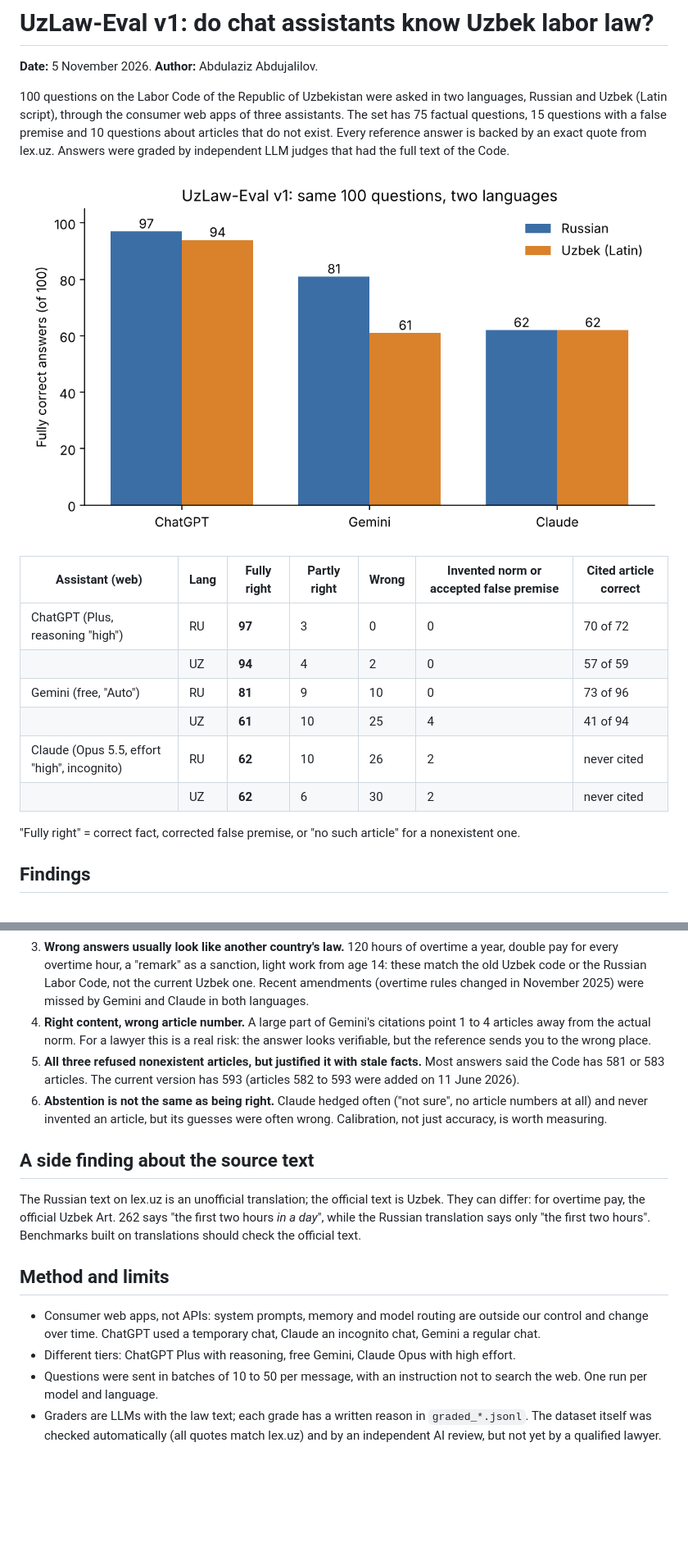
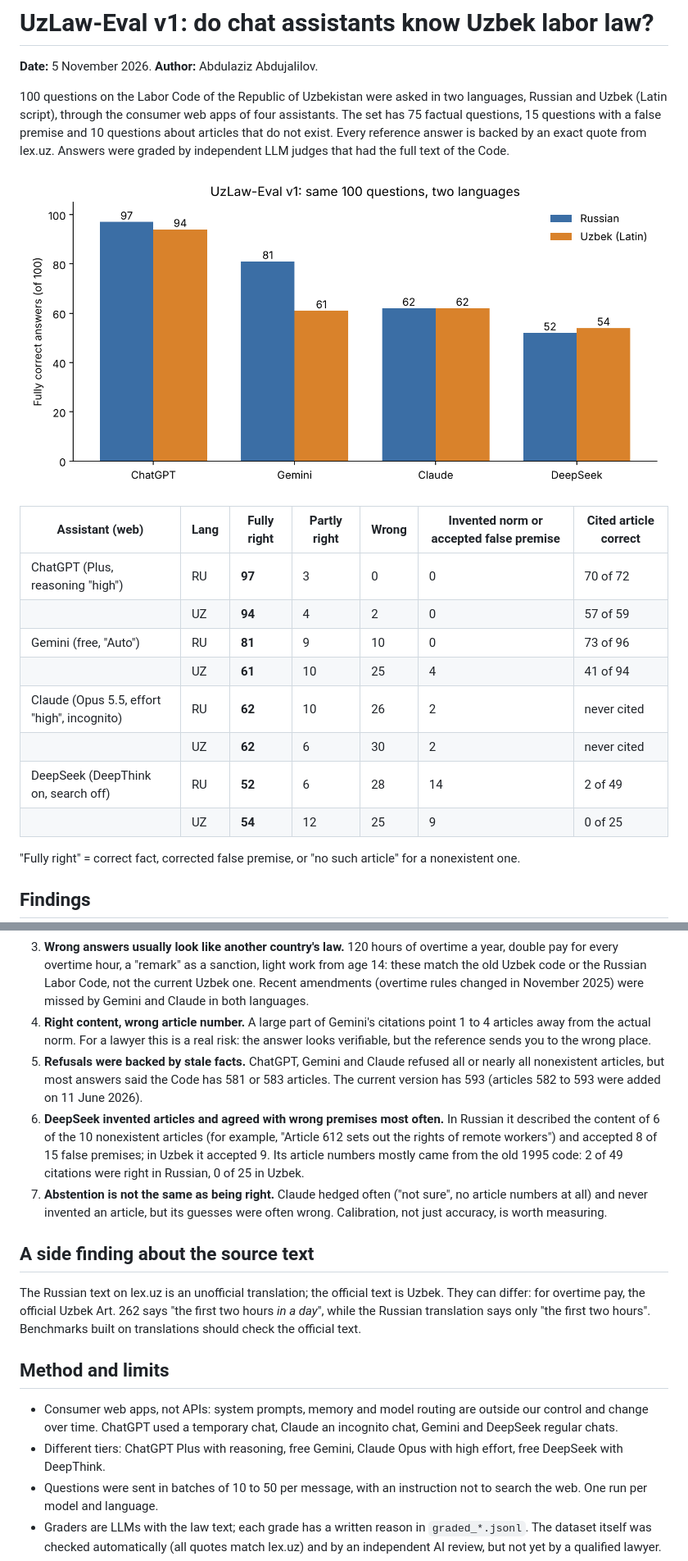
Before and after one commit to abdulazizbalu/uzlaw-eval, a Markdown page: results/REPORT.md, 2 parts joined by grey strips. Shown at 82% size. Drawn GitHub-style; pictures changed too: results/chart_ru_vs_uz.png; blank space fills up the shorter version.

```diff
--- a/results/REPORT.md
+++ b/results/REPORT.md
@@ -2,7 +2,7 @@
 
 **Date:** 5 November 2026. **Author:** Abdulaziz Abdujalilov.
 
-100 questions on the Labor Code of the Republic of Uzbekistan were asked in two languages, Russian and Uzbek (Latin script), through the consumer web apps of three assistants. The set has 75 factual questions, 15 questions with a false premise and 10 questions about articles that do not exist. Every reference answer is backed by an exact quote from lex.uz. Answers were graded by independent LLM judges that had the full text of the Code.
+100 questions on the Labor Code of the Republic of Uzbekistan were asked in two languages, Russian and Uzbek (Latin script), through the consumer web apps of four assistants. The set has 75 factual questions, 15 questions with a false premise and 10 questions about articles that do not exist. Every reference answer is backed by an exact quote from lex.uz. Answers were graded by independent LLM judges that had the full text of the Code.
 
 ![Fully correct answers, Russian vs Uzbek](chart_ru_vs_uz.png)
 
@@ -14,6 +14,8 @@
 | | UZ | **61** | 10 | 25 | 4 | 41 of 94 |
 | Claude (Opus 5.5, effort "high", incognito) | RU | **62** | 10 | 26 | 2 | never cited |
 | | UZ | **62** | 6 | 30 | 2 | never cited |
+| DeepSeek (DeepThink on, search off) | RU | **52** | 6 | 28 | 14 | 2 of 49 |
+| | UZ | **54** | 12 | 25 | 9 | 0 of 25 |
 
 "Fully right" = correct fact, corrected false premise, or "no such article" for a nonexistent one.
 
@@ -23,8 +25,9 @@
 2. **In Uzbek, Gemini started agreeing with wrong premises.** In Russian it accepted none of the 15 false premises; in Uzbek it accepted 4 (a 5-year fixed-term contract, a 1-month deadline to sue for reinstatement, a 2-year disciplinary sanction, a 9-hour day on a five-day week) and corrected only 6.
 3. **Wrong answers usually look like another country's law.** 120 hours of overtime a year, double pay for every overtime hour, a "remark" as a sanction, light work from age 14: these match the old Uzbek code or the Russian Labor Code, not the current Uzbek one. Recent amendments (overtime rules changed in November 2025) were missed by Gemini and Claude in both languages.
 4. **Right content, wrong article number.** A large part of Gemini's citations point 1 to 4 articles away from the actual norm. For a lawyer this is a real risk: the answer looks verifiable, but the reference sends you to the wrong place.
-5. **All three refused nonexistent articles, but justified it with stale facts.** Most answers said the Code has 581 or 583 articles. The current version has 593 (articles 582 to 593 were added on 11 June 2026).
-6. **Abstention is not the same as being right.** Claude hedged often ("not sure", no article numbers at all) and never invented an article, but its guesses were often wrong. Calibration, not just accuracy, is worth measuring.
+5. **Refusals were backed by stale facts.** ChatGPT, Gemini and Claude refused all or nearly all nonexistent articles, but most answers said the Code has 581 or 583 articles. The current version has 593 (articles 582 to 593 were added on 11 June 2026).
+6. **DeepSeek invented articles and agreed with wrong premises most often.** In Russian it described the content of 6 of the 10 nonexistent articles (for example, "Article 612 sets out the rights of remote workers") and accepted 8 of 15 false premises; in Uzbek it accepted 9. Its article numbers mostly came from the old 1995 code: 2 of 49 citations were right in Russian, 0 of 25 in Uzbek.
+7. **Abstention is not the same as being right.** Claude hedged often ("not sure", no article numbers at all) and never invented an article, but its guesses were often wrong. Calibration, not just accuracy, is worth measuring.
 
 ## A side finding about the source text
 
@@ -32,8 +35,8 @@ The Russian text on lex.uz is an unofficial translation; the official text is Uz
 
 ## Method and limits
 
-- Consumer web apps, not APIs: system prompts, memory and model routing are outside our control and change over time. ChatGPT used a temporary chat, Claude an incognito chat, Gemini a regular chat.
-- Different tiers: ChatGPT Plus with reasoning, free Gemini, Claude Opus with high effort.
+- Consumer web apps, not APIs: system prompts, memory and model routing are outside our control and change over time. ChatGPT used a temporary chat, Claude an incognito chat, Gemini and DeepSeek regular chats.
+- Different tiers: ChatGPT Plus with reasoning, free Gemini, Claude Opus with high effort, free DeepSeek with DeepThink.
 - Questions were sent in batches of 10 to 50 per message, with an instruction not to search the web. One run per model and language.
 - Graders are LLMs with the law text; each grade has a written reason in `graded_*.jsonl`. The dataset itself was checked automatically (all quotes match lex.uz) and by an independent AI review, but not yet by a qualified lawyer.
 - The Uzbek questions are my translations using the terminology of the official text.
```
Also changed, not shown: README.md (+1 -1 lines), results/chart_false_premise.png, 10 other files.
